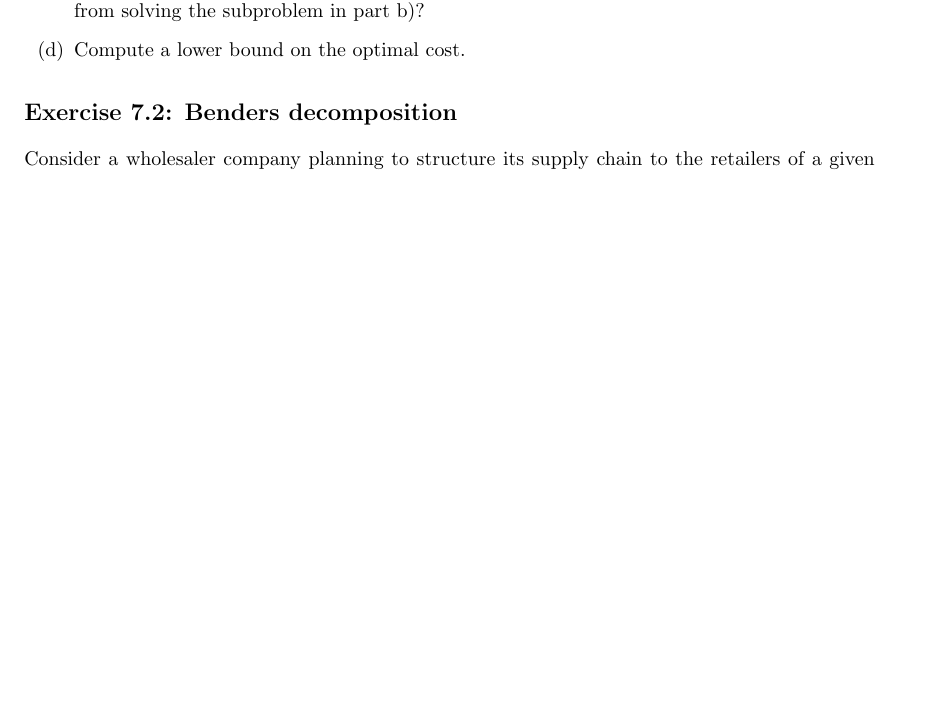
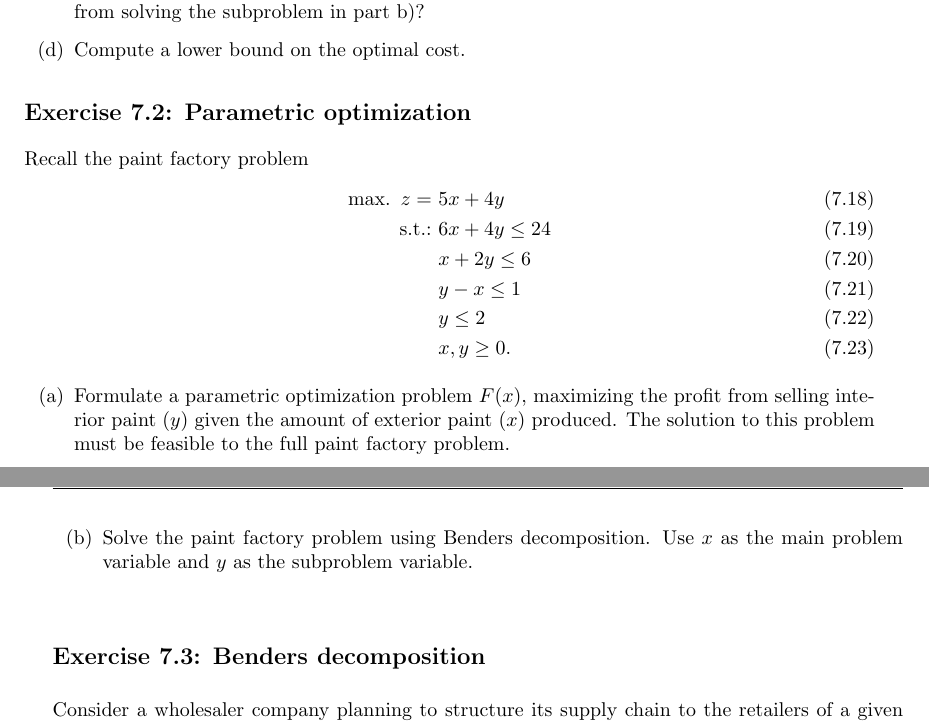
Before and after one commit to gamma-opt/optimisation-notes, a LaTeX thesis (src/optimisation-notes.tex, which reads src/part_1/chapter_7/chapter_1-7.tex, src/part_1/chapter_7/exercises/E72-parametric.tex): part of page 124 of 309 before the commit and two parts of pages 124 and 125 of 309 after it, the two joined at a grey line, cut so that both start at the same text, the shorter picture padded with empty space. Compiled offline with pdfLaTeX.

Commit message:
Add new exercise to Chapter 7

```diff
--- a/src/part_1/chapter_7/chapter_1-7.tex
+++ b/src/part_1/chapter_7/chapter_1-7.tex
@@ -728,5 +728,8 @@ where $(\overline{x}^l, \braces{\overline{\theta}^{l}_k}_{k=1}^K) = \argmin_{x,
 %\subsection*{Exercise 7.2: Cutting stock (CS) problem}
 %\input{part_1/chapter_7/exercises/E72-CS}
 
-\subsection*{Exercise 7.2: Benders decomposition}
+\subsection*{Exercise 7.2: Parametric optimization}
+\input{part_1/chapter_7/exercises/E72-parametric}
+
+\subsection*{Exercise 7.3: Benders decomposition}
 \input{part_1/chapter_7/exercises/E73-Benders}
--- /dev/null
+++ b/src/part_1/chapter_7/exercises/E72-parametric.tex
@@ -0,0 +1,16 @@
+Recall the paint factory problem
+%
+\begin{align}
+	\maxi z = \ & 5x + 4y\\
+	\st & 6x + 4y \leq 24\\
+	& x + 2y \leq 6 \\
+	& y - x \leq  1 \\
+	& y \leq 2 \\
+	& x, y \geq 0.
+\end{align}
+%
+
+\begin{itemize}
+    \item[(a)] Formulate a parametric optimization problem $F(x)$, maximizing the profit from selling interior paint ($y$) given the amount of exterior paint ($x$) produced. The solution to this problem must be feasible to the full paint factory problem.
+    \item[(b)] Solve the paint factory problem using Benders decomposition. Use $x$ as the main problem variable and $y$ as the subproblem variable.
+\end{itemize}
```
